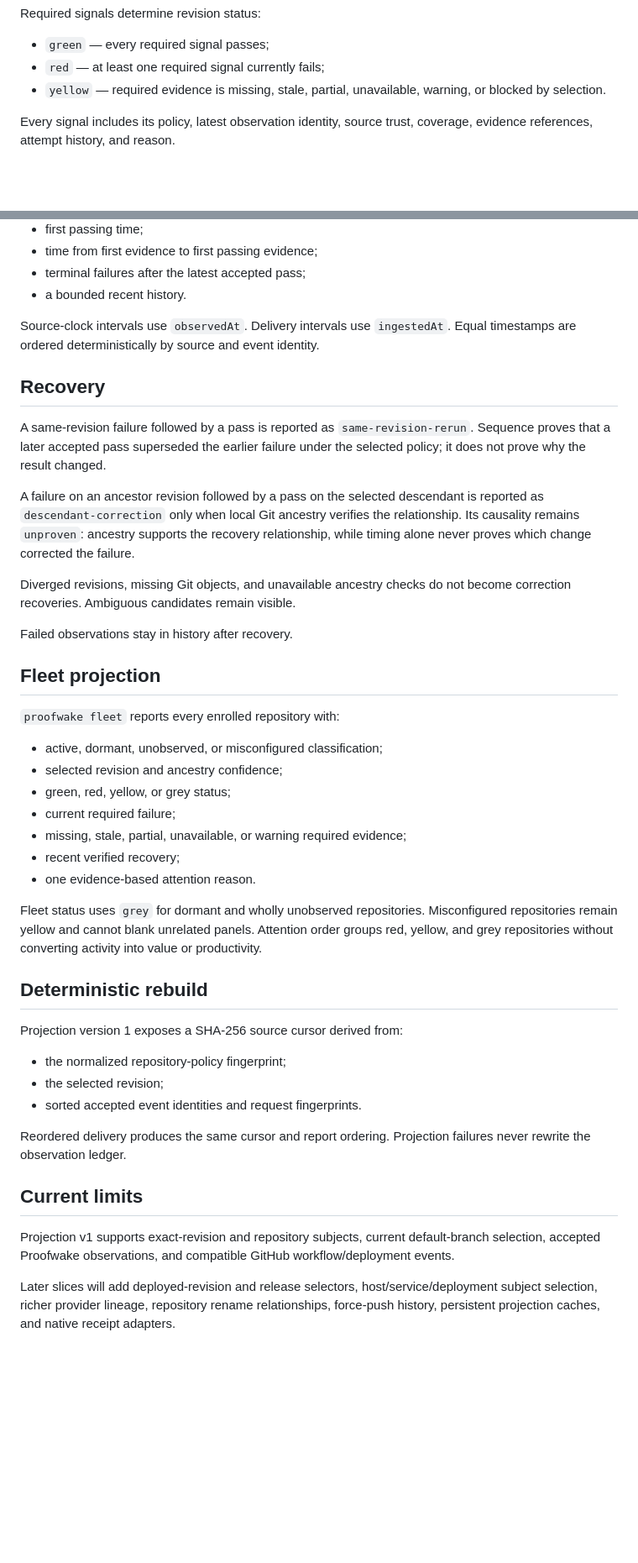
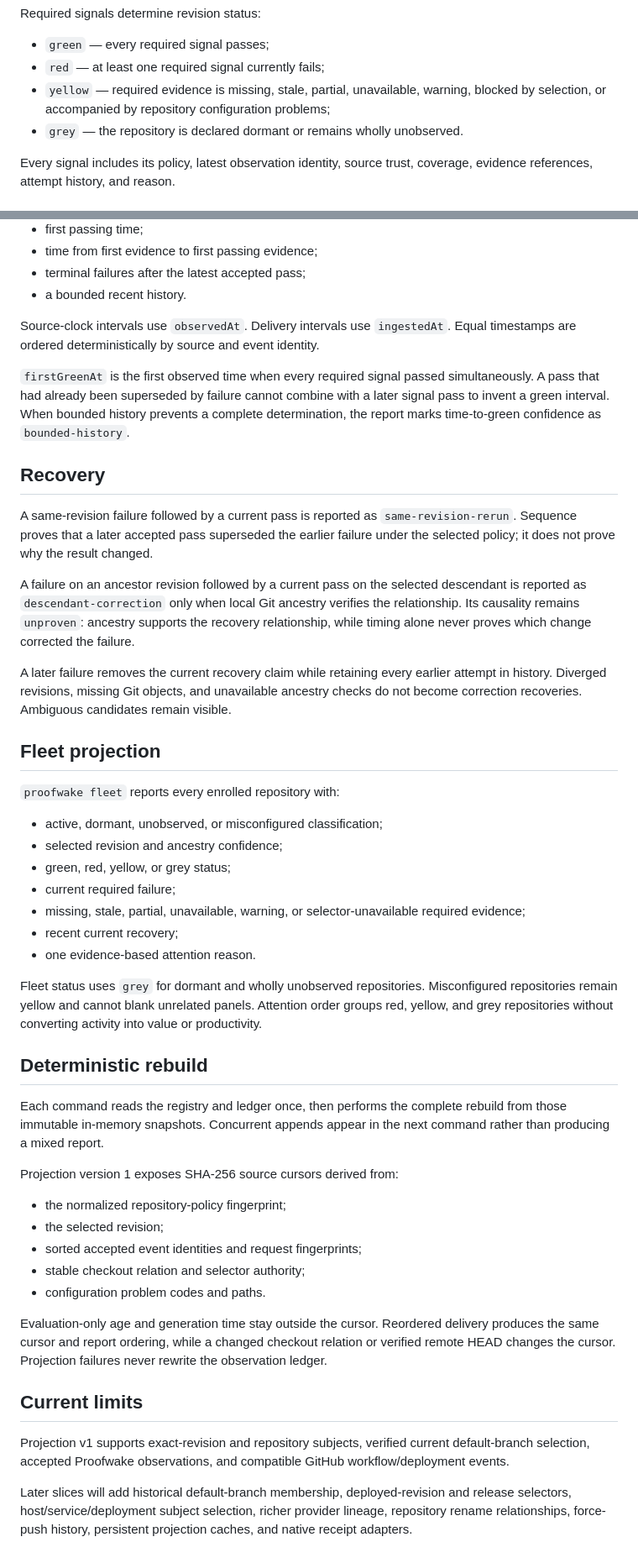
Before and after one commit to teamleaderleo/Shadowbill, a Markdown page: docs/revision-evidence.md, 2 parts joined by grey strips. Shown at 84% size. GitHub-like rendering; blank space fills up the shorter version.

Commit message:
Document reviewed projection authority and snapshot semantics

```diff
--- a/docs/revision-evidence.md
+++ b/docs/revision-evidence.md
@@ -39,7 +39,8 @@ Required signals determine revision status:
 
 - `green` — every required signal passes;
 - `red` — at least one required signal currently fails;
-- `yellow` — required evidence is missing, stale, partial, unavailable, warning, or blocked by selection.
+- `yellow` — required evidence is missing, stale, partial, unavailable, warning, blocked by selection, or accompanied by repository configuration problems;
+- `grey` — the repository is declared dormant or remains wholly unobserved.
 
 Every signal includes its policy, latest observation identity, source trust, coverage, evidence references, attempt history, and reason.
 
@@ -57,15 +58,15 @@ For each signal, Proofwake reports:
 
 Source-clock intervals use `observedAt`. Delivery intervals use `ingestedAt`. Equal timestamps are ordered deterministically by source and event identity.
 
+`firstGreenAt` is the first observed time when every required signal passed simultaneously. A pass that had already been superseded by failure cannot combine with a later signal pass to invent a green interval. When bounded history prevents a complete determination, the report marks time-to-green confidence as `bounded-history`.
+
 ## Recovery
 
-A same-revision failure followed by a pass is reported as `same-revision-rerun`. Sequence proves that a later accepted pass superseded the earlier failure under the selected policy; it does not prove why the result changed.
+A same-revision failure followed by a current pass is reported as `same-revision-rerun`. Sequence proves that a later accepted pass superseded the earlier failure under the selected policy; it does not prove why the result changed.
 
-A failure on an ancestor revision followed by a pass on the selected descendant is reported as `descendant-correction` only when local Git ancestry verifies the relationship. Its causality remains `unproven`: ancestry supports the recovery relationship, while timing alone never proves which change corrected the failure.
+A failure on an ancestor revision followed by a current pass on the selected descendant is reported as `descendant-correction` only when local Git ancestry verifies the relationship. Its causality remains `unproven`: ancestry supports the recovery relationship, while timing alone never proves which change corrected the failure.
 
-Diverged revisions, missing Git objects, and unavailable ancestry checks do not become correction recoveries. Ambiguous candidates remain visible.
-
-Failed observations stay in history after recovery.
+A later failure removes the current recovery claim while retaining every earlier attempt in history. Diverged revisions, missing Git objects, and unavailable ancestry checks do not become correction recoveries. Ambiguous candidates remain visible.
 
 ## Fleet projection
 
@@ -75,24 +76,28 @@ Failed observations stay in history after recovery.
 - selected revision and ancestry confidence;
 - green, red, yellow, or grey status;
 - current required failure;
-- missing, stale, partial, unavailable, or warning required evidence;
-- recent verified recovery;
+- missing, stale, partial, unavailable, warning, or selector-unavailable required evidence;
+- recent current recovery;
 - one evidence-based attention reason.
 
 Fleet status uses `grey` for dormant and wholly unobserved repositories. Misconfigured repositories remain yellow and cannot blank unrelated panels. Attention order groups red, yellow, and grey repositories without converting activity into value or productivity.
 
 ## Deterministic rebuild
 
-Projection version 1 exposes a SHA-256 source cursor derived from:
+Each command reads the registry and ledger once, then performs the complete rebuild from those immutable in-memory snapshots. Concurrent appends appear in the next command rather than producing a mixed report.
+
+Projection version 1 exposes SHA-256 source cursors derived from:
 
 - the normalized repository-policy fingerprint;
 - the selected revision;
-- sorted accepted event identities and request fingerprints.
+- sorted accepted event identities and request fingerprints;
+- stable checkout relation and selector authority;
+- configuration problem codes and paths.
 
-Reordered delivery produces the same cursor and report ordering. Projection failures never rewrite the observation ledger.
+Evaluation-only age and generation time stay outside the cursor. Reordered delivery produces the same cursor and report ordering, while a changed checkout relation or verified remote HEAD changes the cursor. Projection failures never rewrite the observation ledger.
 
 ## Current limits
 
-Projection v1 supports exact-revision and repository subjects, current default-branch selection, accepted Proofwake observations, and compatible GitHub workflow/deployment events.
+Projection v1 supports exact-revision and repository subjects, verified current default-branch selection, accepted Proofwake observations, and compatible GitHub workflow/deployment events.
 
-Later slices will add deployed-revision and release selectors, host/service/deployment subject selection, richer provider lineage, repository rename relationships, force-push history, persistent projection caches, and native receipt adapters.
+Later slices will add historical default-branch membership, deployed-revision and release selectors, host/service/deployment subject selection, richer provider lineage, repository rename relationships, force-push history, persistent projection caches, and native receipt adapters.
```
Also changed, not shown: other parts of docs/revision-evidence.md (+2 -2 lines).
